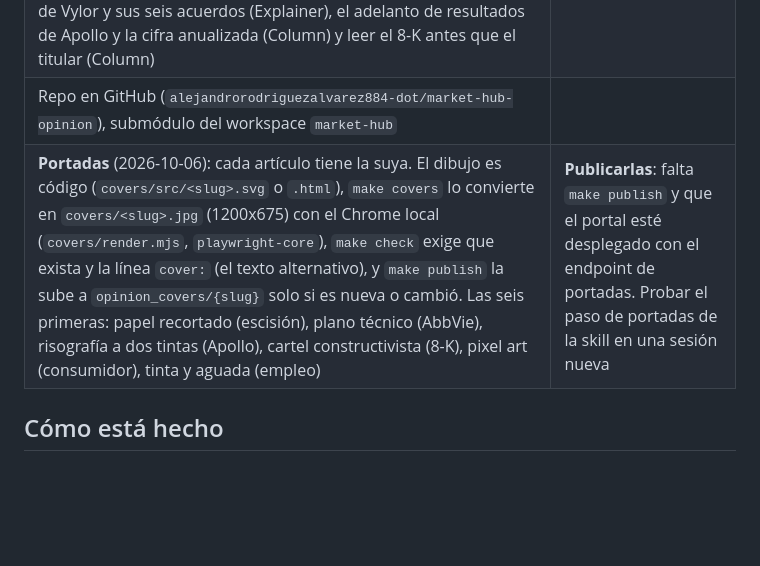
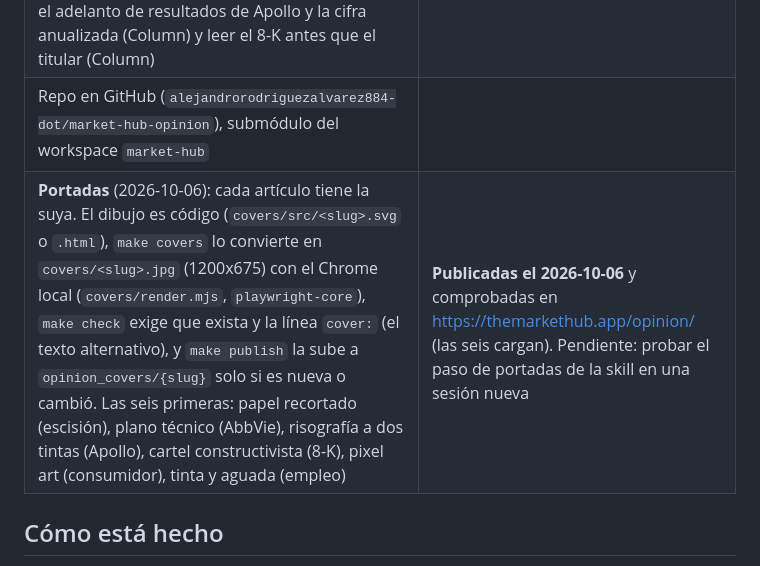
Before and after one commit to alejandrorodriguezalvarez884-dot/market-hub-opinion, a Markdown page: docs/HANDOFF.md, the part around the change. Drawn GitHub-style; blank space fills up the shorter version.

Commit message:
Handoff: the covers are live
Co-Authored-By: Claude Opus 5.5 <noreply@anthropic.com>

```diff
--- a/docs/HANDOFF.md
+++ b/docs/HANDOFF.md
@@ -25,7 +25,7 @@ El usuario quiere una sección de opinión en Market Hub (https://themarkethub.a
 | Skill `update-opinion` (`.claude/skills/update-opinion/SKILL.md`): ver qué hay, reunir material, elegir, escribir, comprobar, publicar, commitear y contar | Probarla en una sesión nueva (los seis primeros se escribieron en la sesión que la creó) |
 | **Seis artículos iniciales** (2026-10-06), todos a partir de noticias del portal y de sus documentos: el mercado laboral parado (Analysis), el consumidor que gasta lo que no ingresa (Column), la previsión de AbbVie y sus cargos por compras de I+D (Explainer), la escisión de Vylor y sus seis acuerdos (Explainer), el adelanto de resultados de Apollo y la cifra anualizada (Column) y leer el 8-K antes que el titular (Column) | |
 | Repo en GitHub (`alejandrorodriguezalvarez884-dot/market-hub-opinion`), submódulo del workspace `market-hub` | |
-| **Portadas** (2026-10-06): cada artículo tiene la suya. El dibujo es código (`covers/src/<slug>.svg` o `.html`), `make covers` lo convierte en `covers/<slug>.jpg` (1200x675) con el Chrome local (`covers/render.mjs`, `playwright-core`), `make check` exige que exista y la línea `cover:` (el texto alternativo), y `make publish` la sube a `opinion_covers/{slug}` solo si es nueva o cambió. Las seis primeras: papel recortado (escisión), plano técnico (AbbVie), risografía a dos tintas (Apollo), cartel constructivista (8-K), pixel art (consumidor), tinta y aguada (empleo) | **Publicarlas**: falta `make publish` y que el portal esté desplegado con el endpoint de portadas. Probar el paso de portadas de la skill en una sesión nueva |
+| **Portadas** (2026-10-06): cada artículo tiene la suya. El dibujo es código (`covers/src/<slug>.svg` o `.html`), `make covers` lo convierte en `covers/<slug>.jpg` (1200x675) con el Chrome local (`covers/render.mjs`, `playwright-core`), `make check` exige que exista y la línea `cover:` (el texto alternativo), y `make publish` la sube a `opinion_covers/{slug}` solo si es nueva o cambió. Las seis primeras: papel recortado (escisión), plano técnico (AbbVie), risografía a dos tintas (Apollo), cartel constructivista (8-K), pixel art (consumidor), tinta y aguada (empleo) | **Publicadas el 2026-10-06** y comprobadas en https://themarkethub.app/opinion/ (las seis cargan). Pendiente: probar el paso de portadas de la skill en una sesión nueva |
 
 ## Cómo está hecho
 
```
